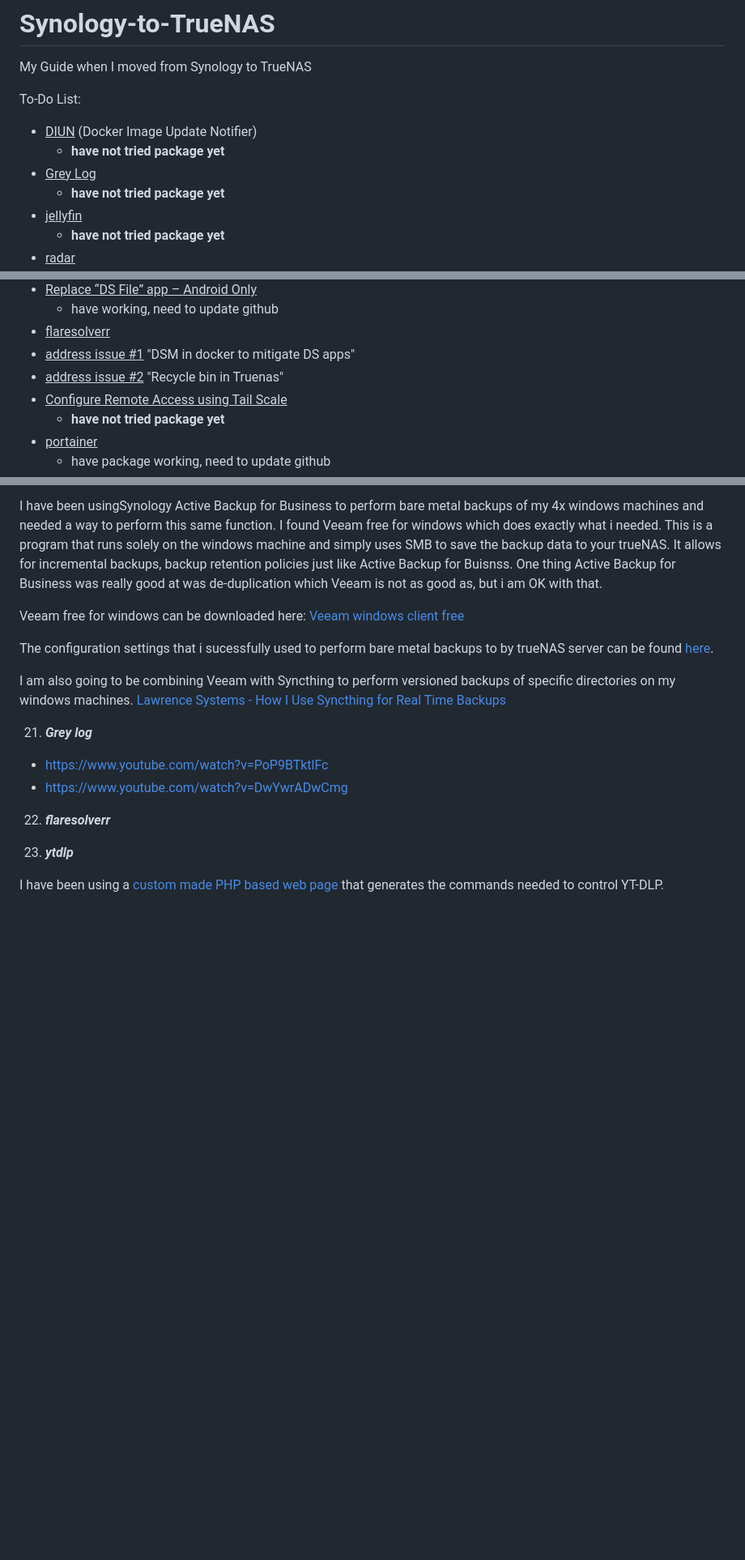
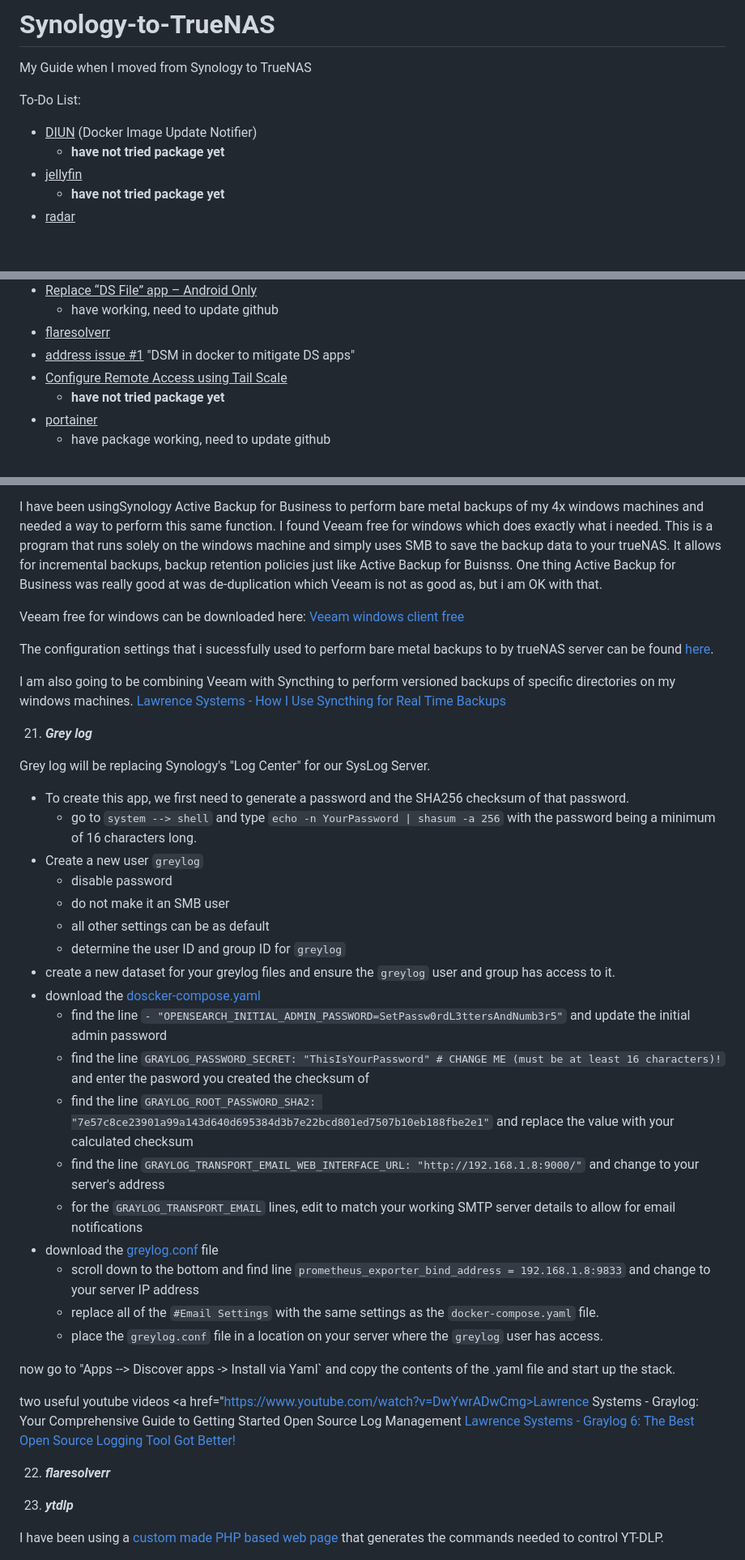
Before and after one commit to wallacebrf/Synology-to-TrueNAS, a Markdown page: README.md, 3 parts joined by grey strips. Shown at 81% size. GitHub-like rendering; blank space fills up the shorter version.

Commit message:
Update README.md
updated
- File Managers
- Veeam
- grey log

```diff
--- a/README.md
+++ b/README.md
@@ -3,8 +3,6 @@ My Guide when I moved from Synology to TrueNAS
 
 To-Do List:
 - <ins>DIUN</ins> (Docker Image Update Notifier)
-  - **have not tried package yet**
-- <ins>Grey Log</ins>
   - **have not tried package yet**
 - <ins>jellyfin</ins>
   - **have not tried package yet**
@@ -22,7 +20,6 @@ To-Do List:
   - have working, need to update github
 - <ins>flaresolverr</ins>
 - <ins>address issue #1</ins> "DSM in docker to mitigate DS apps"
-- <ins>address issue #2</ins> "Recycle bin in Truenas"
 - <ins>Configure Remote Access using Tail Scale</ins>
   - **have not tried package yet**
 - <ins>portainer</ins>
@@ -719,8 +716,33 @@ I am also going to be combining Veeam with Syncthing to perform versioned backup
 <div id="Grey_log"></div>
 
 21. ***Grey log***
-- https://www.youtube.com/watch?v=PoP9BTktlFc
-- https://www.youtube.com/watch?v=DwYwrADwCmg
+
+Grey log will be replacing Synology's "Log Center" for our SysLog Server.
+
+- To create this app, we first need to generate a password and the SHA256 checksum of that password.
+  - go to `system --> shell` and type `echo -n YourPassword | shasum -a 256` with the password being a minimum of 16 characters long.
+- Create a new user `greylog`
+  - disable password
+  - do not make it an SMB user
+  - all other settings can be as default
+  - determine the user ID and group ID for `greylog`
+- create a new dataset for your greylog files and ensure the `greylog` user and group has access to it.
+- download the <a href="https://github.com/wallacebrf/Synology-to-TrueNAS/blob/main/greylog/docker-compose.yaml">doscker-compose.yaml</a>
+  - find the line `- "OPENSEARCH_INITIAL_ADMIN_PASSWORD=SetPassw0rdL3ttersAndNumb3r5"` and update the initial admin password
+  - find the line `GRAYLOG_PASSWORD_SECRET: "ThisIsYourPassword" # CHANGE ME (must be at least 16 characters)!` and enter the pasword you created the checksum of
+  - find the line `GRAYLOG_ROOT_PASSWORD_SHA2: "7e57c8ce23901a99a143d640d695384d3b7e22bcd801ed7507b10eb188fbe2e1"` and replace the value with your calculated checksum
+  - find the line `GRAYLOG_TRANSPORT_EMAIL_WEB_INTERFACE_URL: "http://192.168.1.8:9000/"` and change to your server's address
+  - for the `GRAYLOG_TRANSPORT_EMAIL` lines, edit to match your working SMTP server details to allow for email notifications
+- download the <a href="https://github.com/wallacebrf/Synology-to-TrueNAS/blob/main/greylog/config/graylog.conf">greylog.conf</a> file
+  - scroll down to the bottom and find line `prometheus_exporter_bind_address = 192.168.1.8:9833` and change to your server IP address
+  - replace all of the `#Email Settings` with the same settings as the `docker-compose.yaml` file.
+  - place the `greylog.conf` file in a location on your server where the `greylog` user has access.
+
+now go to "Apps --> Discover apps -> Install via Yaml` and copy the contents of the .yaml file and start up the stack.
+
+two useful youtube videos
+<a href="https://www.youtube.com/watch?v=DwYwrADwCmg>Lawrence Systems - Graylog: Your Comprehensive Guide to Getting Started Open Source Log Management</a>
+<a href="https://www.youtube.com/watch?v=PoP9BTktlFc">Lawrence Systems - Graylog 6: The Best Open Source Logging Tool Got Better!</a>
 
 <div id="flaresolverr"></div>
 
```
